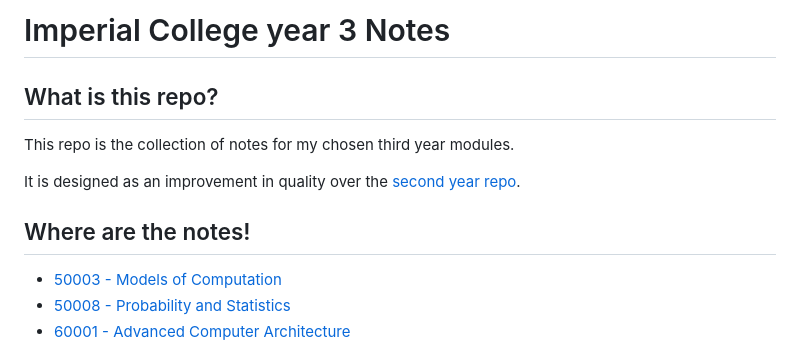
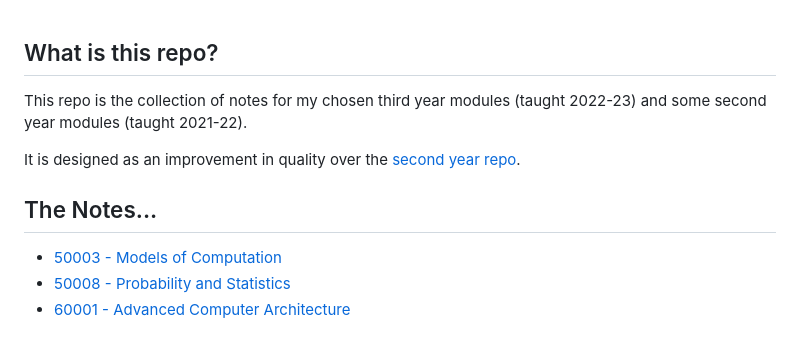
Before and after one commit to OliverKillane/Imperial-Computing-Notes, a Markdown page: README.md, the part around the change. GitHub-like rendering.

Commit message:
none: Updated readme to remove third year title

```diff
--- a/README.md
+++ b/README.md
@@ -1,11 +1,10 @@
-# Imperial College year 3 Notes
 ## What is this repo?
 
-This repo is the collection of notes for my chosen third year modules.
+This repo is the collection of notes for my chosen third year modules (taught 2022-23) and some second year modules (taught 2021-22).
 
 It is designed as an improvement in quality over the [second year repo](https://github.com/OliverKillane/Imperial-Computing-Year-2-Notes).
 
-## Where are the notes!
+## The Notes...
 - [50003 - Models of Computation](50003%20-%20Models%20of%20Computation)
 - [50008 - Probability and Statistics](50008%20-%20Probability%20and%20Statistics)
 - [60001 - Advanced Computer Architecture](60001%20-%20Advanced%20Computer%20Architecture)
```
